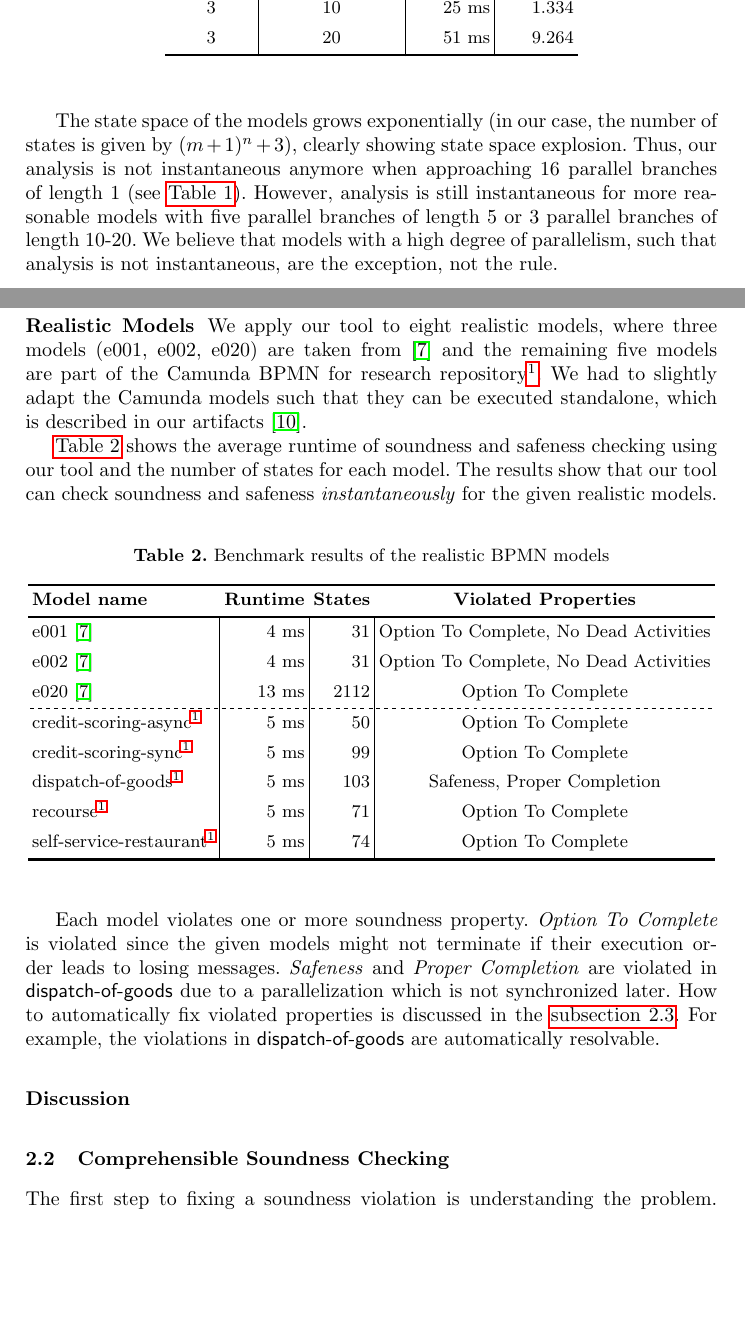
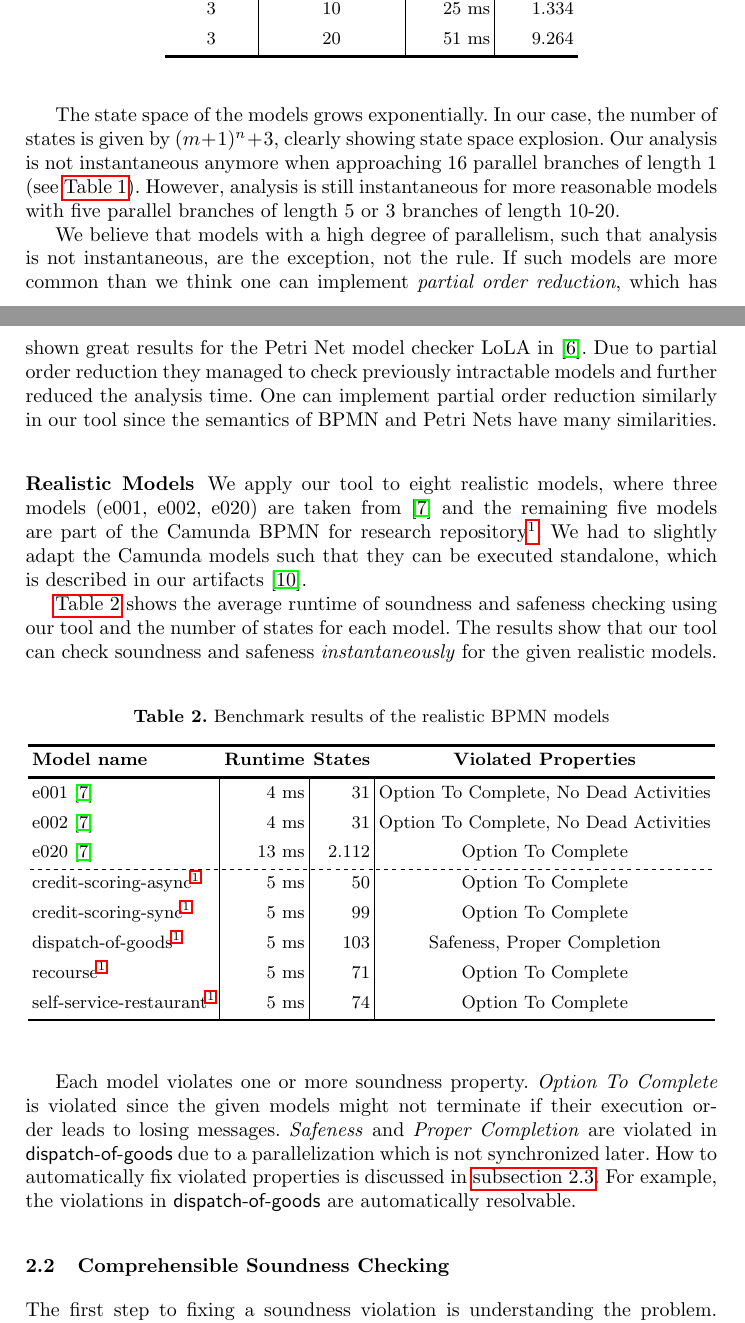
Before and after one commit to timKraeuter/BPM-2024-Extended, a LaTeX thesis (main.tex): two parts of pages 4 and 5 of 15, joined at a grey line, cut so that both start at the same text, the shorter picture padded with empty space. Compiled offline with pdfLaTeX.

Commit message:
Add partial order reduction discussion

```diff
--- a/main.tex
+++ b/main.tex
@@ -213,10 +210,15 @@ Our tool explores the entire state space while simultaneously verifying all prop
 	\end{tblr}
 \end{table}
 
-The state space of the models grows exponentially (in our case, the number of states is given by $(m+1)^n + 3$), clearly showing state space explosion.
-Thus, our analysis is not instantaneous anymore when approaching 16 parallel branches of length 1 (see \autoref{tab:parallel-branches-benchmark}).
-However, analysis is still instantaneous for more reasonable models with five parallel branches of length 5 or 3 parallel branches of length 10-20.
+The state space of the models grows exponentially.
+In our case, the number of states is given by $(m+1)^n + 3$, clearly showing state space explosion.
+Our analysis is not instantaneous anymore when approaching 16 parallel branches of length 1 (see \autoref{tab:parallel-branches-benchmark}).
+However, analysis is still instantaneous for more reasonable models with five parallel branches of length 5 or 3 branches of length 10-20.
+
 We believe that models with a high degree of parallelism, such that analysis is not instantaneous, are the exception, not the rule.
+If such models are more common than we think one can implement \textit{partial order reduction}, which has shown great results for the Petri Net model checker LoLA in~\cite{fahlandAnalysisDemandInstantaneous2011}.
+Due to partial order reduction they managed to check previously intractable models and further reduced the analysis time.
+One can implement partial order reduction similarly in our tool since the semantics of BPMN and Petri Nets have many similarities.
 
 \subsubsection{Realistic Models}
 We apply our tool to eight realistic models, where three models (e001, e002, e020) are taken from~\cite{houhouFirstOrderLogicVerification2022} and the remaining five models are part of the Camunda BPMN for research repository\footnote{\url{https://github.com/camunda/bpmn-for-research} \label{footnote:camundaResearch}}.
@@ -242,7 +244,7 @@ The results show that our tool can check soundness and safeness \textit{instanta
 		% TODO: Run benchmark on fastest machine using WSL. Currently windows.
 		e001~\cite{houhouFirstOrderLogicVerification2022} & 4 ms & 31 & Option To Complete, No Dead Activities \\
 		e002~\cite{houhouFirstOrderLogicVerification2022} & 4 ms & 31 & Option To Complete, No Dead Activities \\
-		e020~\cite{houhouFirstOrderLogicVerification2022} & 13 ms & 2112 & Option To Complete \\
+		e020~\cite{houhouFirstOrderLogicVerification2022} & 13 ms & 2.112 & Option To Complete \\
 		credit-scoring-async\footref{footnote:camundaResearch} & 5 ms & 50 & Option To Complete \\
 		credit-scoring-sync\footref{footnote:camundaResearch} & 5 ms & 99 & Option To Complete \\
 		dispatch-of-goods\footref{footnote:camundaResearch} & 5 ms & 103 & Safeness, Proper Completion\\
@@ -254,21 +256,8 @@ The results show that our tool can check soundness and safeness \textit{instanta
 Each model violates one or more soundness property.
 \textit{Option To Complete} is violated since the given models might not terminate if their execution order leads to losing messages.
 \textit{Safeness} and \textit{Proper Completion} are violated in \textsf{dispatch-of-goods} due to a parallelization which is not synchronized later.
-How to automatically fix violated properties is discussed in the \autoref{subsec:fixable-checking}.
+How to automatically fix violated properties is discussed in \autoref{subsec:fixable-checking}.
 For example, the violations in \textsf{dispatch-of-goods} are automatically resolvable.
-
-\subsubsection{Discussion}
-% Summarize and discuss further points
-% The implementation is unoptimized but already works great for the models we have tested.
-% Partial-order reduction and other optimization techniques might be applied if needed.
-% especially fahlandAnalysisDemandInstantaneous2011 advocates for partial order reduction. It solves exactly this problem.
-% But do we get such models in practice? We would say no, but if we do, we need partial order reduction techniques, which show great promise in fahlandAnalysisDemandInstantaneous2011 and make models with greater state spaces tractable.
-% For proper completion, dead activities, the option to complete the order in which the parallel branches execute probably does not matter.
-% Safeness could be more difficult. But one can probably reuse/adapt what has been done in the Petri nets domain. If this is a problem.
-
-% Also check memory usage.
-
-% One could even combine the blocks idea with the parallel branches idea to create even more BPMN models.
 
 \subsection{Comprehensible Soundness Checking}
 
```
Also changed, not shown: main.tex (21 more changed lines).
